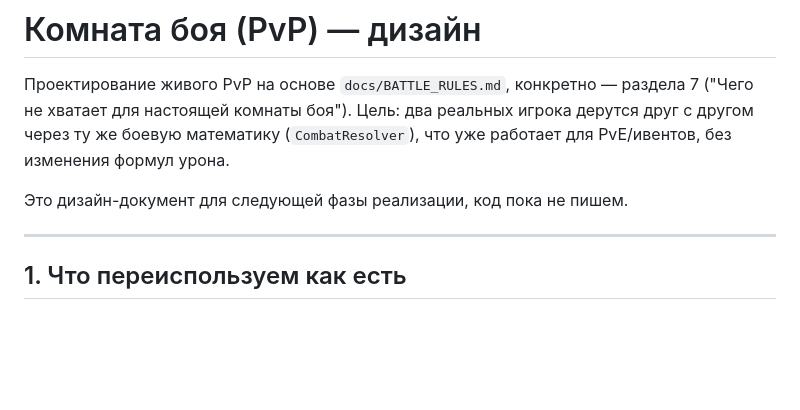
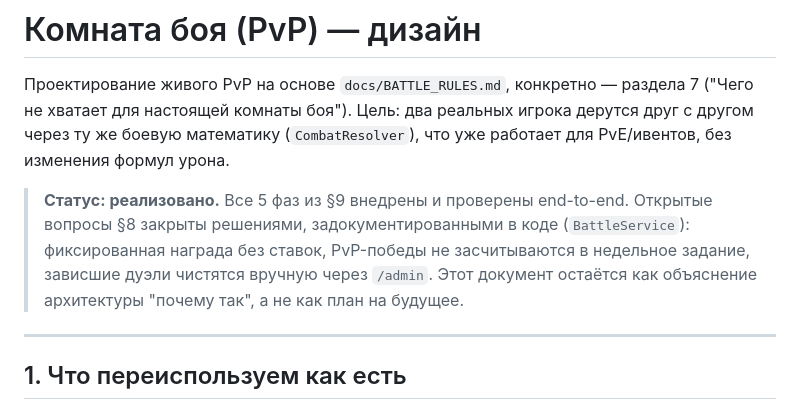
Before and after one commit to IllyaTishkevich/discord-rpg, a Markdown page: docs/BATTLE_ROOM_DESIGN.md, the part around the change. Drawn GitHub-style; blank space fills up the shorter version.

```diff
--- a/docs/BATTLE_ROOM_DESIGN.md
+++ b/docs/BATTLE_ROOM_DESIGN.md
@@ -2,7 +2,7 @@
 
 Проектирование живого PvP на основе `docs/BATTLE_RULES.md`, конкретно — раздела 7 ("Чего не хватает для настоящей комнаты боя"). Цель: два реальных игрока дерутся друг с другом через ту же боевую математику (`CombatResolver`), что уже работает для PvE/ивентов, без изменения формул урона.
 
-Это дизайн-документ для следующей фазы реализации, код пока не пишем.
+> **Статус: реализовано.** Все 5 фаз из §9 внедрены и проверены end-to-end. Открытые вопросы §8 закрыты решениями, задокументированными в коде (`BattleService`): фиксированная награда без ставок, PvP-победы не засчитываются в недельное задание, зависшие дуэли чистятся вручную через `/admin`. Этот документ остаётся как объяснение архитектуры "почему так", а не как план на будущее.
 
 ---
 
```
Also changed, not shown: README.md (+3 -3 lines).
